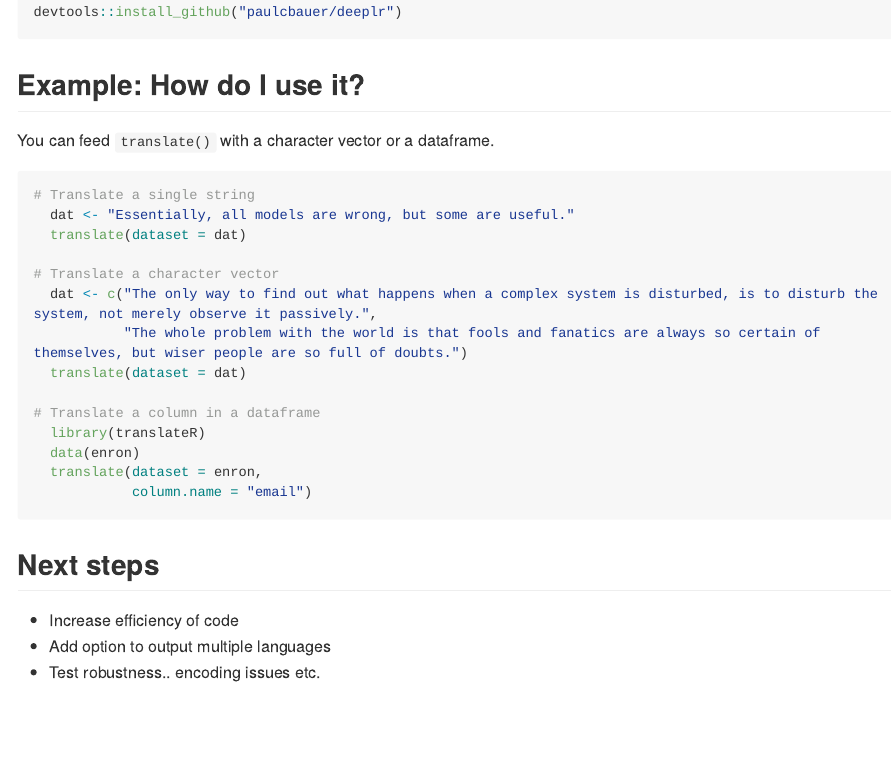
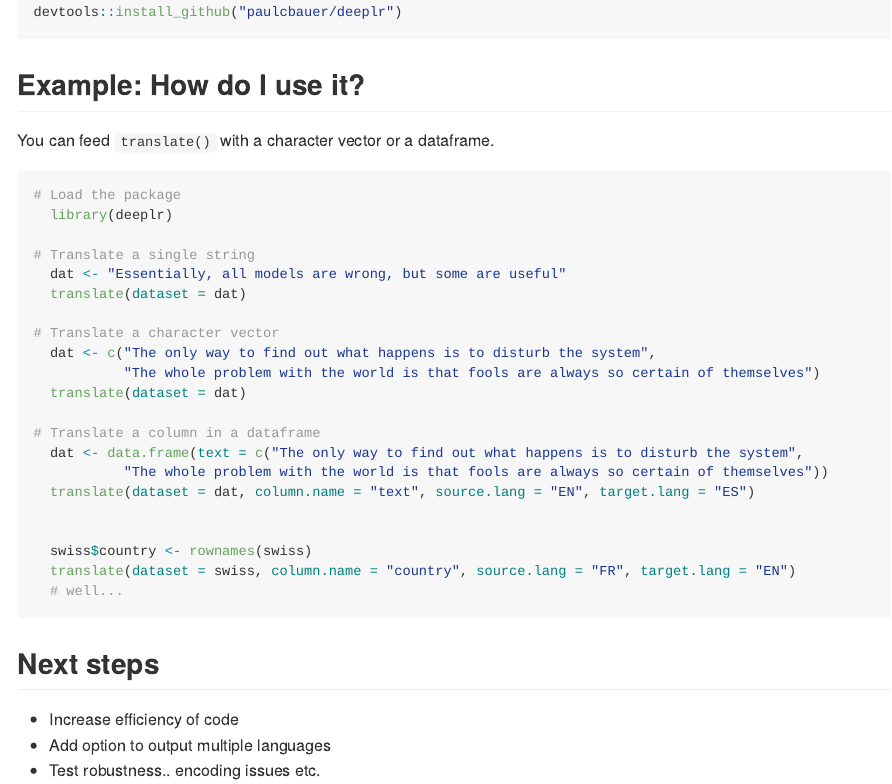
Before and after one commit to paulcbauer/deeplr, an R Markdown document (README.Rmd): the page in a window 1100 px wide, from 390 px down. The pictures show the output file README.md that the author committed with the source, drawn offline in the style of GitHub; long lines of code are wrapped.

Commit message:
Update readme.

````diff
--- a/README.Rmd
+++ b/README.Rmd
@@ -35,20 +35,27 @@ devtools::install_github("paulcbauer/deeplr")
 You can feed ```translate()``` with a character vector or a dataframe.
 
 ```{r eval=FALSE, message=FALSE, warning=FALSE, include=TRUE, paged.print=FALSE}
+# Load the package
+  library(deeplr)
+
 # Translate a single string
-  dat <- "Essentially, all models are wrong, but some are useful."
+  dat <- "Essentially, all models are wrong, but some are useful"
   translate(dataset = dat)
 
 # Translate a character vector
-  dat <- c("The only way to find out what happens when a complex system is disturbed, is to disturb the system, not merely observe it passively.",
-           "The whole problem with the world is that fools and fanatics are always so certain of themselves, but wiser people are so full of doubts.")
+  dat <- c("The only way to find out what happens is to disturb the system",
+           "The whole problem with the world is that fools are always so certain of themselves")
   translate(dataset = dat)
 
 # Translate a column in a dataframe
-  library(translateR)
-  data(enron)
-  translate(dataset = enron,
-            column.name = "email")
+  dat <- data.frame(text = c("The only way to find out what happens is to disturb the system",
+           "The whole problem with the world is that fools are always so certain of themselves"))
+  translate(dataset = dat, column.name = "text", source.lang = "EN", target.lang = "ES")
+
+
+  swiss$country <- rownames(swiss)
+  translate(dataset = swiss, column.name = "country", source.lang = "FR", target.lang = "EN")
+  # well...
 ```
 
 
````
Also changed, not shown: README.md, 1 other file.
